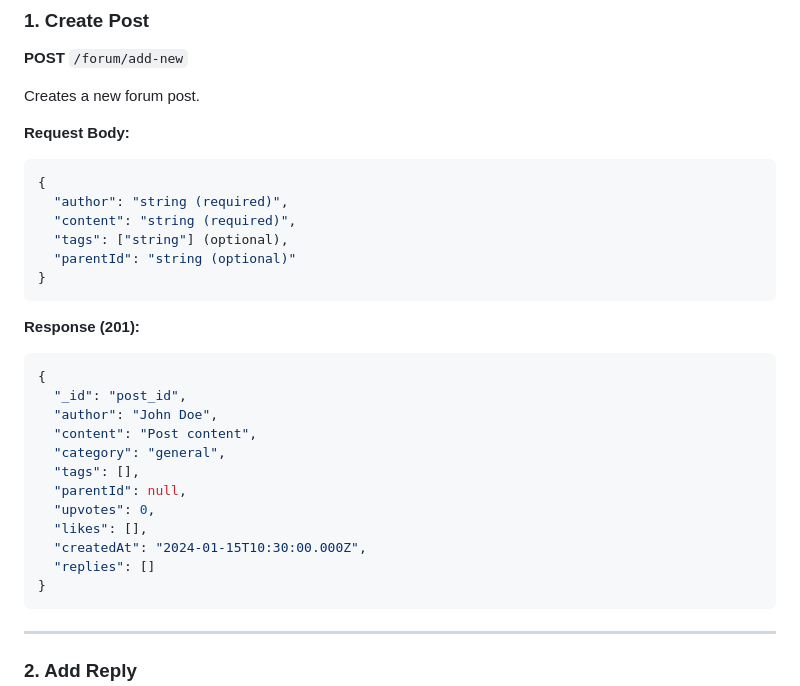
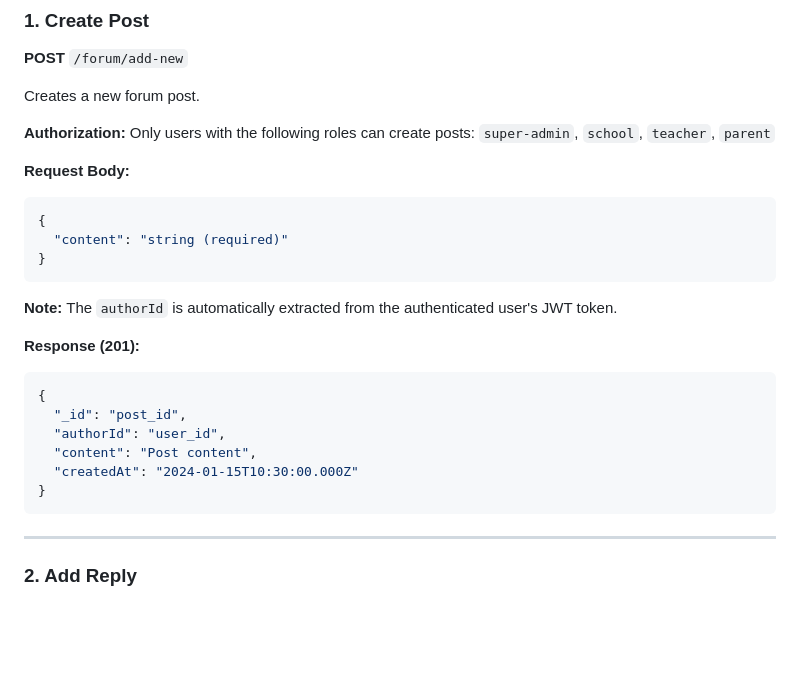
Before and after one commit to newcodemorning/BackEnd-Wealbeam_Dashboard, a Markdown page: FORUM_API.md, the part around the change. Rendered like a GitHub page; blank space fills up the shorter version.

Commit message:
docs: update create post docs

````diff
--- a/FORUM_API.md
+++ b/FORUM_API.md
@@ -25,29 +25,24 @@ Content-Type: application/json
 
 Creates a new forum post.
 
+**Authorization:** Only users with the following roles can create posts: `super-admin`, `school`, `teacher`, `parent`
+
 **Request Body:**
 ```json
 {
-  "author": "string (required)",
-  "content": "string (required)",
-  "tags": ["string"] (optional),
-  "parentId": "string (optional)"
+  "content": "string (required)"
 }
 ```
+
+**Note:** The `authorId` is automatically extracted from the authenticated user's JWT token.
 
 **Response (201):**
 ```json
 {
   "_id": "post_id",
-  "author": "John Doe",
+  "authorId": "user_id",
   "content": "Post content",
-  "category": "general",
-  "tags": [],
-  "parentId": null,
-  "upvotes": 0,
-  "likes": [],
-  "createdAt": "2024-01-15T10:30:00.000Z",
-  "replies": []
+  "createdAt": "2024-01-15T10:30:00.000Z"
 }
 ```
 
````
